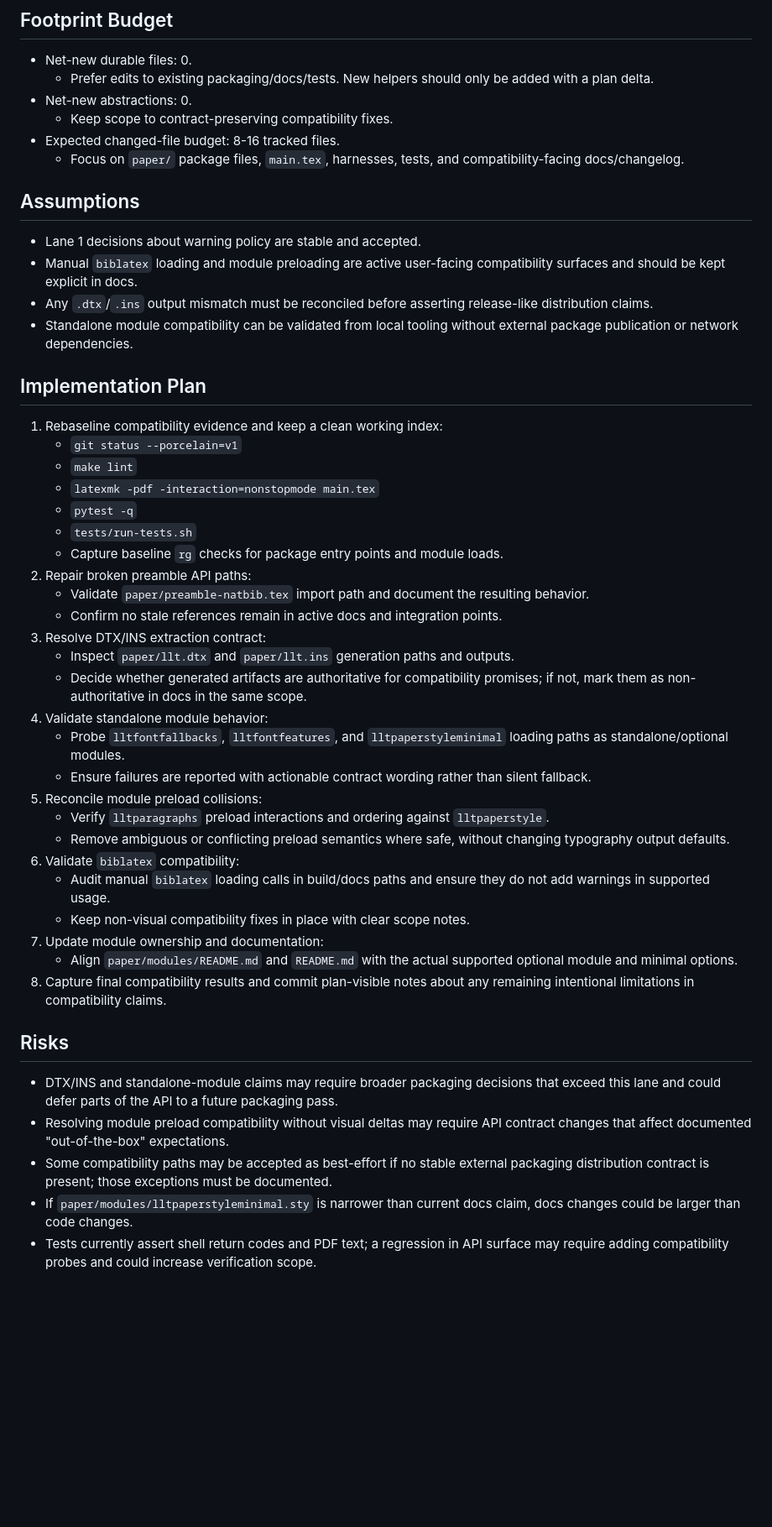
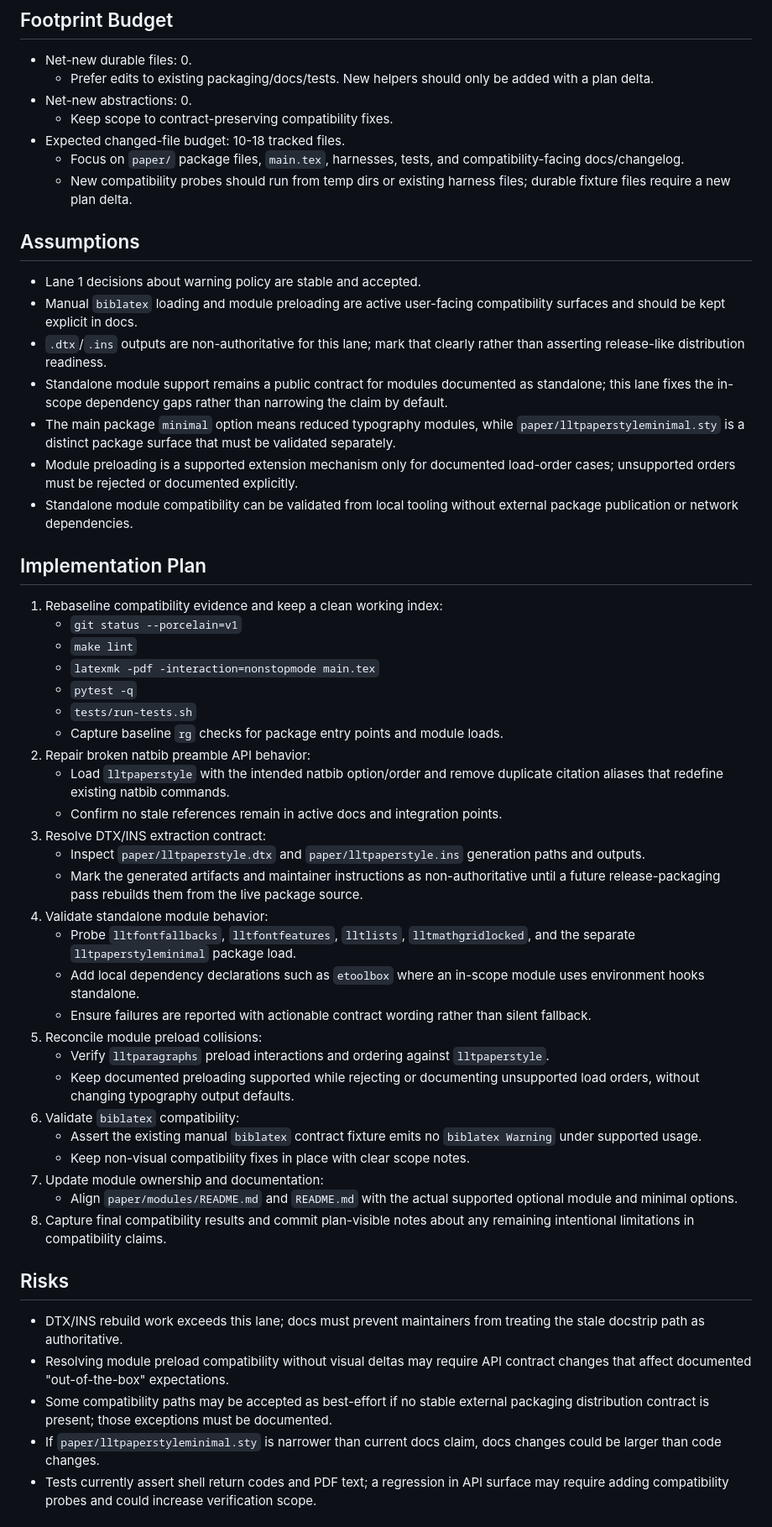
Before and after one commit to nathanlane/lane_latex_template, a Markdown page: tmp/ai-plans/lane-2-compatibility-and-package-api.md, the part around one of its changes. Shown at 84% size. Rendered like a GitHub page; blank space fills up the shorter version.

Commit message:
docs(plan): freeze lane 2 compatibility

```diff
--- a/tmp/ai-plans/lane-2-compatibility-and-package-api.md
+++ b/tmp/ai-plans/lane-2-compatibility-and-package-api.md
@@ -84,17 +97,27 @@ keeping all typography and visual defaults unchanged.
     with a plan delta.
 - Net-new abstractions: 0.
   - Keep scope to contract-preserving compatibility fixes.
-- Expected changed-file budget: 8-16 tracked files.
+- Expected changed-file budget: 10-18 tracked files.
   - Focus on `paper/` package files, `main.tex`, harnesses, tests, and
     compatibility-facing docs/changelog.
+  - New compatibility probes should run from temp dirs or existing harness files;
+    durable fixture files require a new plan delta.
 
 ## Assumptions
 
 - Lane 1 decisions about warning policy are stable and accepted.
 - Manual `biblatex` loading and module preloading are active user-facing compatibility
   surfaces and should be kept explicit in docs.
-- Any `.dtx`/`.ins` output mismatch must be reconciled before asserting release-like
-  distribution claims.
+- `.dtx`/`.ins` outputs are non-authoritative for this lane; mark that clearly
+  rather than asserting release-like distribution readiness.
+- Standalone module support remains a public contract for modules documented as
+  standalone; this lane fixes the in-scope dependency gaps rather than narrowing
+  the claim by default.
+- The main package `minimal` option means reduced typography modules, while
+  `paper/lltpaperstyleminimal.sty` is a distinct package surface that must be
+  validated separately.
+- Module preloading is a supported extension mechanism only for documented
+  load-order cases; unsupported orders must be rejected or documented explicitly.
 - Standalone module compatibility can be validated from local tooling without external
   package publication or network dependencies.
 
@@ -107,27 +130,31 @@ keeping all typography and visual defaults unchanged.
    - `pytest -q`
    - `tests/run-tests.sh`
    - Capture baseline `rg` checks for package entry points and module loads.
-2. Repair broken preamble API paths:
-   - Validate `paper/preamble-natbib.tex` import path and document the resulting
-     behavior.
+2. Repair broken natbib preamble API behavior:
+   - Load `lltpaperstyle` with the intended natbib option/order and remove duplicate
+     citation aliases that redefine existing natbib commands.
    - Confirm no stale references remain in active docs and integration points.
 3. Resolve DTX/INS extraction contract:
-   - Inspect `paper/llt.dtx` and `paper/llt.ins` generation paths and outputs.
-   - Decide whether generated artifacts are authoritative for compatibility promises;
-     if not, mark them as non-authoritative in docs in the same scope.
+   - Inspect `paper/lltpaperstyle.dtx` and `paper/lltpaperstyle.ins` generation
+     paths and outputs.
+   - Mark the generated artifacts and maintainer instructions as non-authoritative
+     until a future release-packaging pass rebuilds them from the live package
+     source.
 4. Validate standalone module behavior:
-   - Probe `lltfontfallbacks`, `lltfontfeatures`, and `lltpaperstyleminimal`
-     loading paths as standalone/optional modules.
+   - Probe `lltfontfallbacks`, `lltfontfeatures`, `lltlists`,
+     `lltmathgridlocked`, and the separate `lltpaperstyleminimal` package load.
+   - Add local dependency declarations such as `etoolbox` where an in-scope module
+     uses environment hooks standalone.
    - Ensure failures are reported with actionable contract wording rather than
      silent fallback.
 5. Reconcile module preload collisions:
    - Verify `lltparagraphs` preload interactions and ordering against
      `lltpaperstyle`.
-   - Remove ambiguous or conflicting preload semantics where safe, without changing
-     typography output defaults.
+   - Keep documented preloading supported while rejecting or documenting unsupported
+     load orders, without changing typography output defaults.
 6. Validate `biblatex` compatibility:
-   - Audit manual `biblatex` loading calls in build/docs paths and ensure they do not
-     add warnings in supported usage.
+   - Assert the existing manual `biblatex` contract fixture emits no
+     `biblatex Warning` under supported usage.
    - Keep non-visual compatibility fixes in place with clear scope notes.
 7. Update module ownership and documentation:
    - Align `paper/modules/README.md` and `README.md` with the actual supported
@@ -137,13 +164,13 @@ keeping all typography and visual defaults unchanged.
 
 ## Risks
 
-- DTX/INS and standalone-module claims may require broader packaging decisions that
-  exceed this lane and could defer parts of the API to a future packaging pass.
+- DTX/INS rebuild work exceeds this lane; docs must prevent maintainers from treating
+  the stale docstrip path as authoritative.
 - Resolving module preload compatibility without visual deltas may require API
   contract changes that affect documented "out-of-the-box" expectations.
 - Some compatibility paths may be accepted as best-effort if no stable external
   packaging distribution contract is present; those exceptions must be documented.
-- If `paper/modules/lltpaperstyleminimal.sty` is narrower than current docs claim,
+- If `paper/lltpaperstyleminimal.sty` is narrower than current docs claim,
   docs changes could be larger than code changes.
 - Tests currently assert shell return codes and PDF text; a regression in API surface
   may require adding compatibility probes and could increase verification scope.
```
Also changed, not shown: other parts of tmp/ai-plans/lane-2-compatibility-and-package-api.md (+88 -13 lines).
